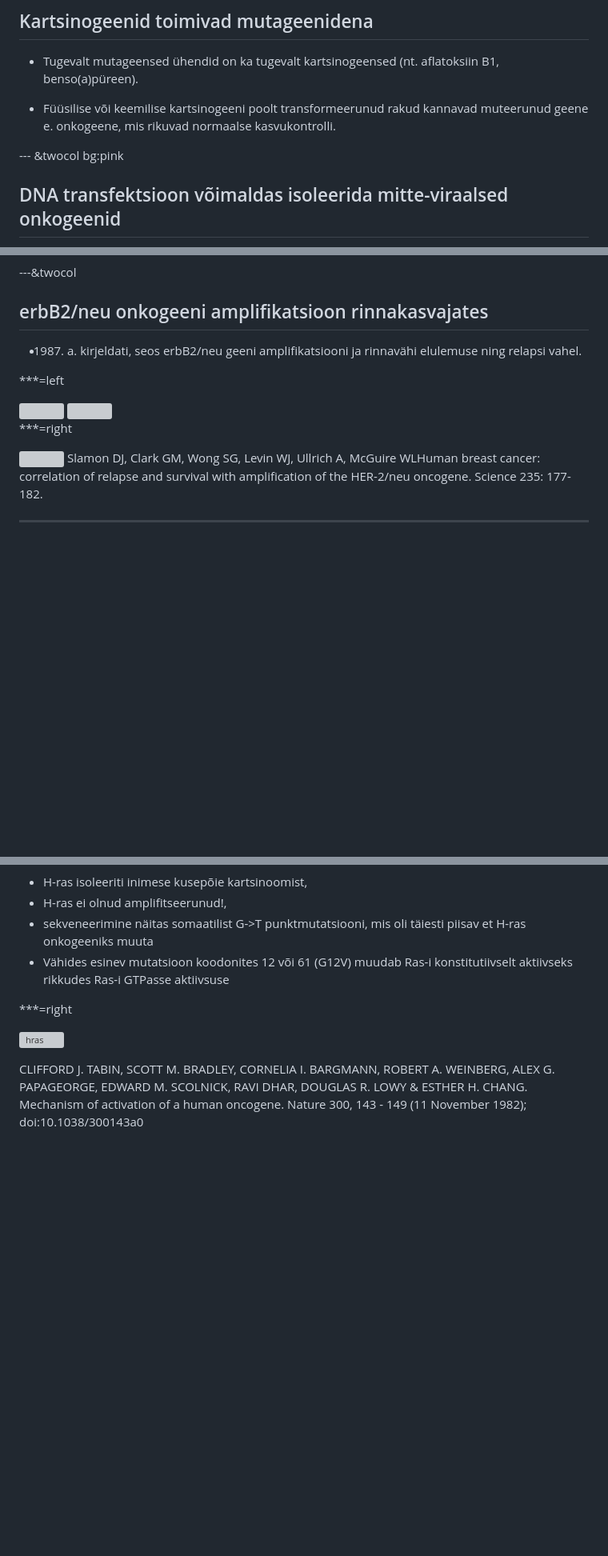
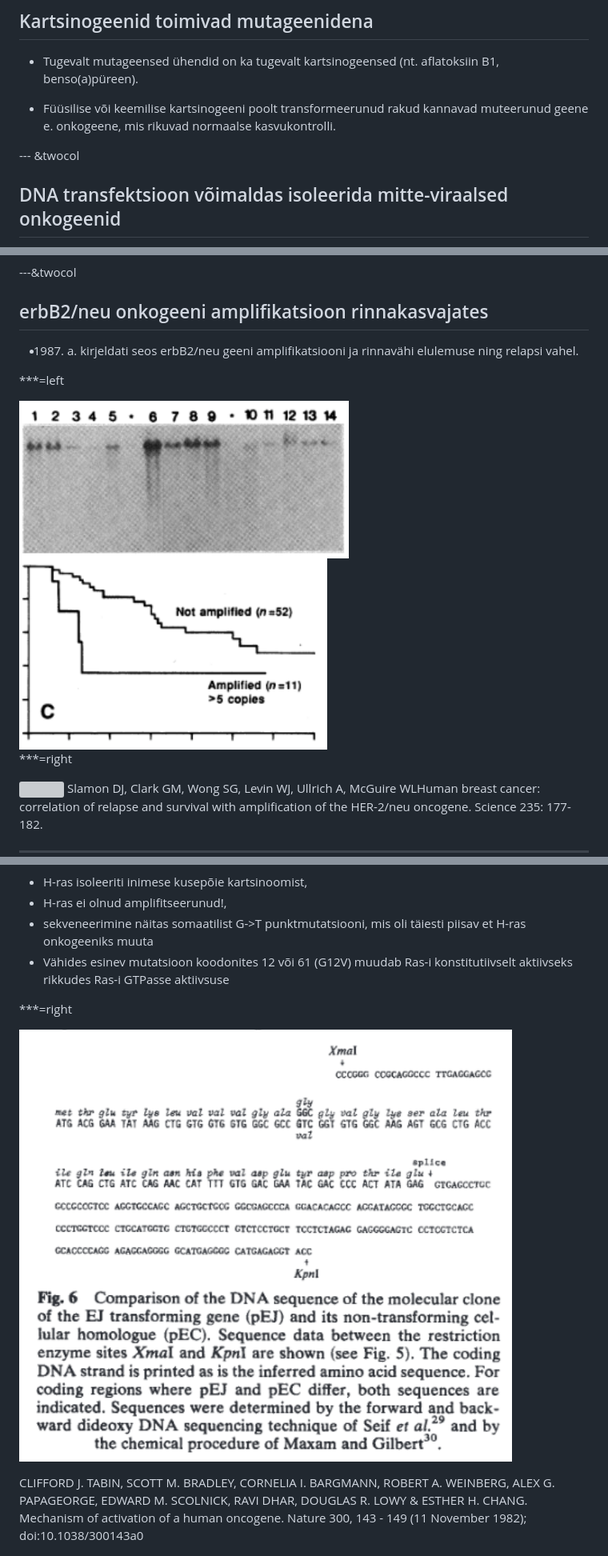
Before and after one commit to Onkobioloogia/viirused-ja-onkogeenid, a Markdown page: index.md, 3 parts joined by grey strips. Shown: that part at 80% size. Rendered like a GitHub page; pictures changed too: assets/img/erbB2_amplif_Slamon1987.png (added), assets/img/erbB2_surv_Slamon1987.png (added), assets/img/ha-rasG12V.png (added); blank space fills up the shorter version; grey boxes are pictures that could not be loaded.

```diff
--- a/index.md
+++ b/index.md
@@ -501,7 +498,7 @@ Katsusaburō Yamagiwa
 
 - Füüsilise või keemilise kartsinogeeni poolt transformeerunud rakud kannavad muteerunud geene e. onkogeene, mis rikuvad normaalse kasvukontrolli.
 
---- &twocol bg:pink
+--- &twocol
 ## DNA transfektsioon võimaldas isoleerida mitte-viraalsed onkogeenid
 
 ***=left
@@ -566,17 +556,14 @@ Retikuloendotelioos | kalkun | rel | transkriptsioonifaktor | lümfoom
 ---&twocol
 ## erbB2/neu onkogeeni amplifikatsioon rinnakasvajates
 
-- 1987. a. kirjeldati, seos erbB2/neu geeni amplifikatsiooni ja rinnavähi elulemuse ning relapsi vahel.
+- 1987. a. kirjeldati seos erbB2/neu geeni amplifikatsiooni ja rinnavähi elulemuse ning relapsi vahel.
 
 ***=left
 
-<img src="erbB2_amplif_Slamon1987.png" style="width:260px;"/>
-
-
-<img src="erbB2_surv_Slamon1987.png" style="width:260px;"/>
+<img src="assets/img/erbB2_amplif_Slamon1987.png" style="width:260px;"/>
+<img src="assets/img/erbB2_surv_Slamon1987.png" style="width:260px;"/>
 
 ***=right
-
 
 <img src="http://o.quizlet.com/4hKzpWIbUoXVlJBgORKAdQ.png" style="width:320px;"/>
 
@@ -613,7 +600,7 @@ Proto-onkogeenide aktivatsioon toimub läbi kahte tüüpi geneetiliste muutuste:
 
 ***=right
 
-![hras](ha-rasG12V.png)
+![hras](assets/img/ha-rasG12V.png)
 
 <footer class="source">CLIFFORD J. TABIN, SCOTT M. BRADLEY, CORNELIA I. BARGMANN, ROBERT A. WEINBERG, ALEX G. PAPAGEORGE, EDWARD M. SCOLNICK, RAVI DHAR, DOUGLAS R. LOWY & ESTHER H. CHANG. Mechanism of activation of a human oncogene. Nature 300, 143 - 149 (11 November 1982); doi:10.1038/300143a0
 </footer>
```
Also changed, not shown: other parts of index.md (+6 -15 lines), 2 other files.
